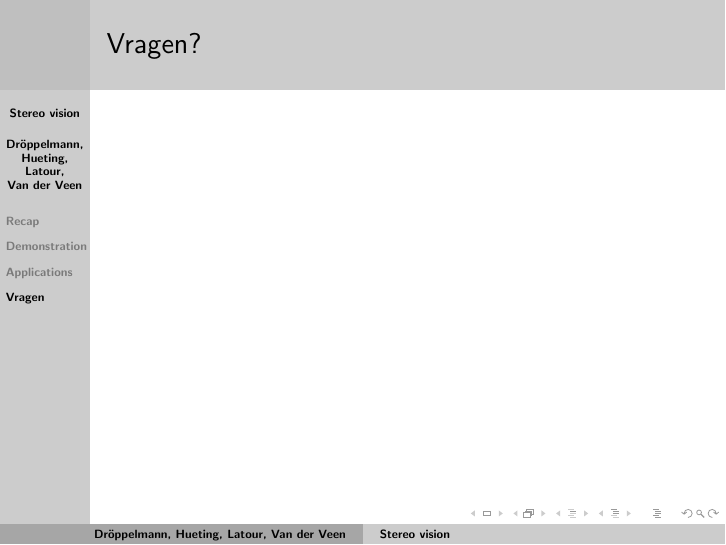
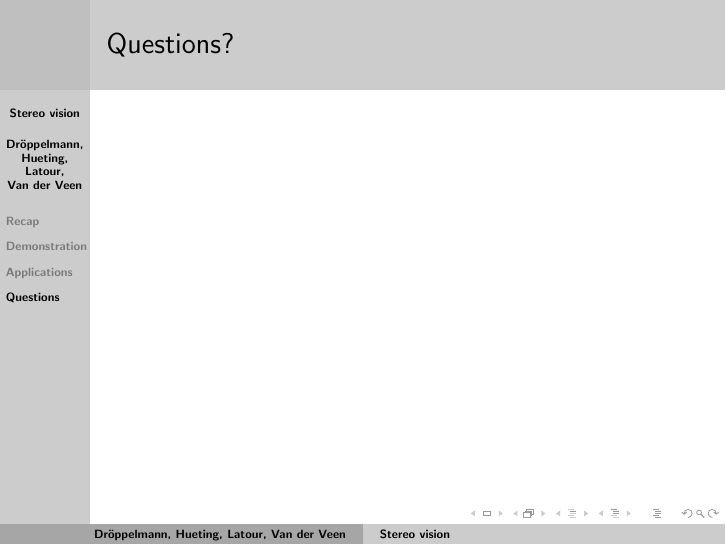
Before and after one commit to yotiger/tjpstereovision, LaTeX slides (doc/finalpresentation.tex): page 16 of 16. Compiled offline with pdfLaTeX.

Commit message:
questions

```diff
--- a/doc/finalpresentation.tex
+++ b/doc/finalpresentation.tex
@@ -186,9 +186,9 @@
   \end{itemize}
 }
 
-\section{Vragen}
+\section{Questions}
 \frame{
-  \frametitle{Vragen?}
+  \frametitle{Questions?}
 }
 
 \end{document}
```
